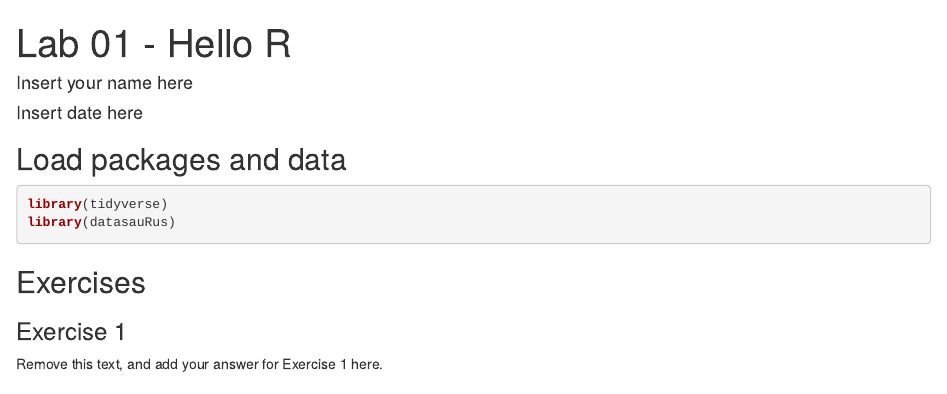
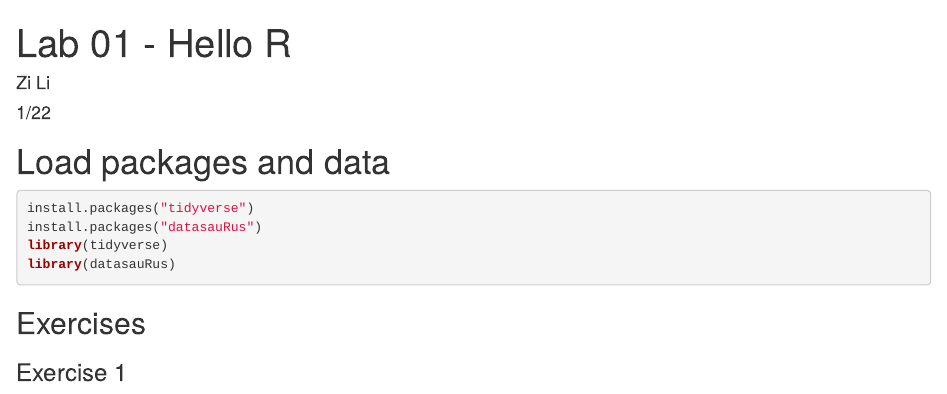
Before and after one commit to Zi-Nicole-Li/Lab-1-1-22, an R Markdown document (lab-01-hello-r.Rmd): the page in a window 1100 px wide, from its top. Rendered offline with R 4.5, knitr and Pandoc, with nearby package versions; some code elsewhere in the file could not run offline.

Commit message:
Update lab-01-hello-r.Rmd
Added answer for Ex 1

````diff
--- a/lab-01-hello-r.Rmd
+++ b/lab-01-hello-r.Rmd
@@ -1,16 +1,18 @@
 ---
 title: "Lab 01 - Hello R"
-author: "Insert your name here"
-date: "Insert date here"
+author: "Zi Li"
+date: "1/22"
 output:
   html_document:
     fig_height: 4
     fig_width: 9
 ---
 
-## Load packages and data
+# Load packages and data
 
 ```{r load-packages, message=FALSE}
+install.packages("tidyverse")
+install.packages("datasauRus")
 library(tidyverse)
 library(datasauRus)
 ```
@@ -19,4 +21,3 @@ library(datasauRus)
 
 ### Exercise 1
 
-Remove this text, and add your answer for Exercise 1 here.
````
Also changed, not shown: lab-01-hello-r.Rmd (7 more changed lines).
